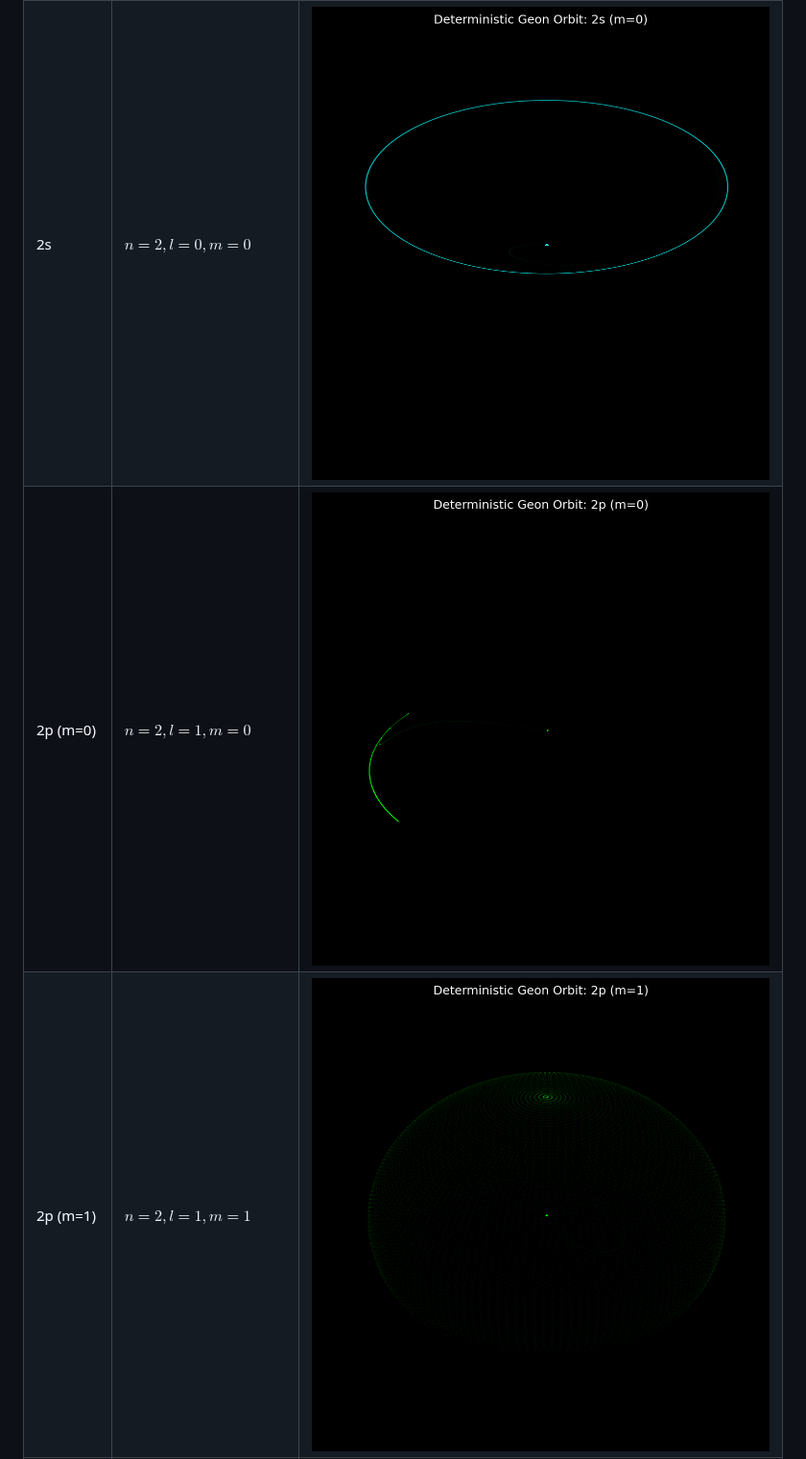
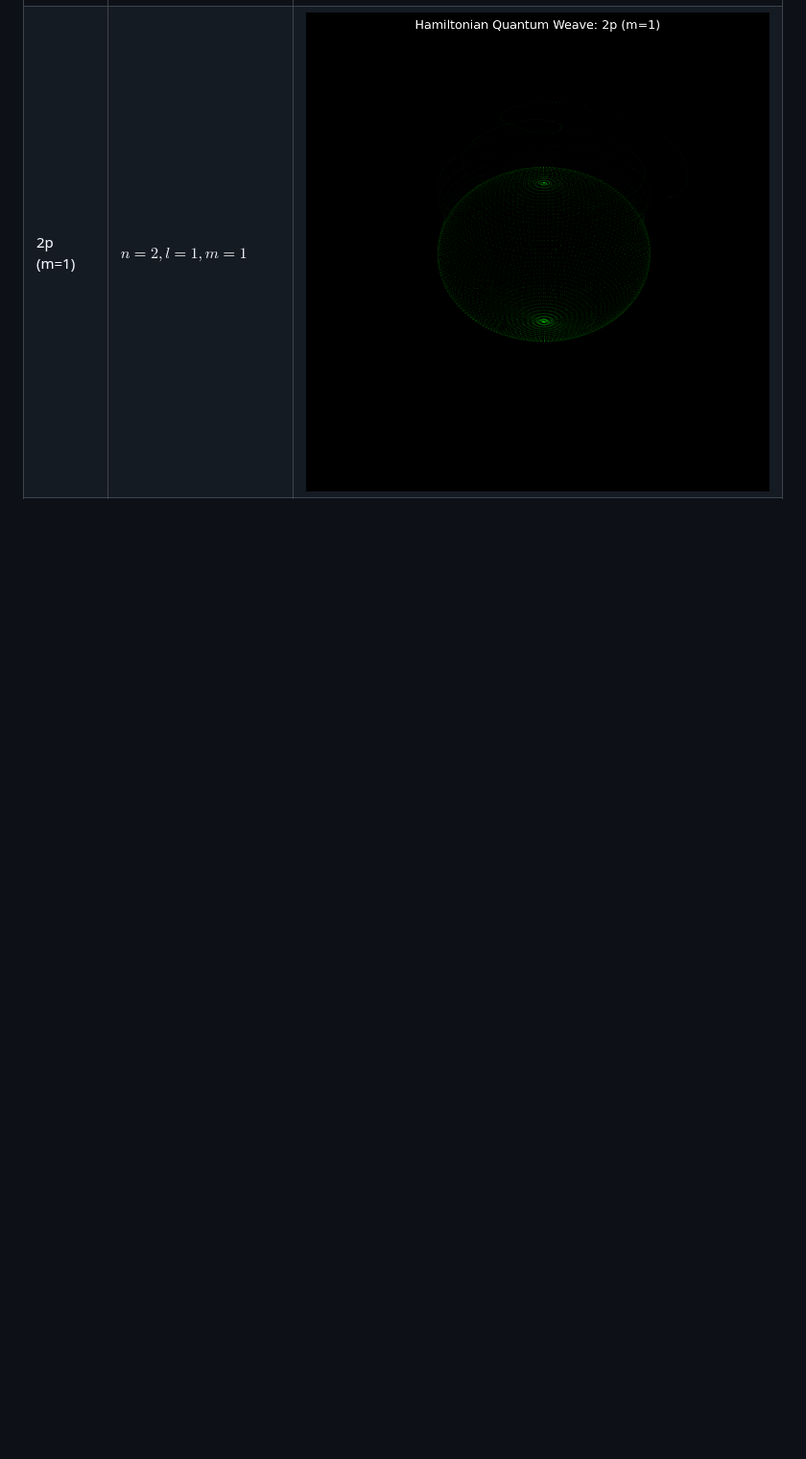
Before and after one commit to DanielGzgzz/GeonSim, a Markdown page: orbitals_report.md, the part around one of its changes. Shown at 96% size. Drawn GitHub-style; pictures changed too: orbital_plots/orbital_2p_1.png; blank space fills up the shorter version.

```diff
--- a/orbitals_report.md
+++ b/orbitals_report.md
@@ -15,6 +14,4 @@ Rather than using hardcoded shapes or Monte Carlo probability sampling, these 3D
 | Orbital | Quantum State ($n, l, m$) | Deterministic Time-Lapse |
 | :--- | :--- | :--- |
 | 1s | $n=1, l=0, m=0$ | ![1s](orbital_plots/orbital_1s_0.png) |
-| 2s | $n=2, l=0, m=0$ | ![2s](orbital_plots/orbital_2s_0.png) |
-| 2p (m=0) | $n=2, l=1, m=0$ | ![2p (m=0)](orbital_plots/orbital_2p_0.png) |
 | 2p (m=1) | $n=2, l=1, m=1$ | ![2p (m=1)](orbital_plots/orbital_2p_1.png) |
```
Also changed, not shown: other parts of orbitals_report.md (+5 -20 lines), orbital_plots/orbital_1s_0.png, orbital_plots/orbital_3d_2.png, orbital_plots/orbital_4f_3.png, test_ham.png (added), test_ham2.png (added), 7 other files.
